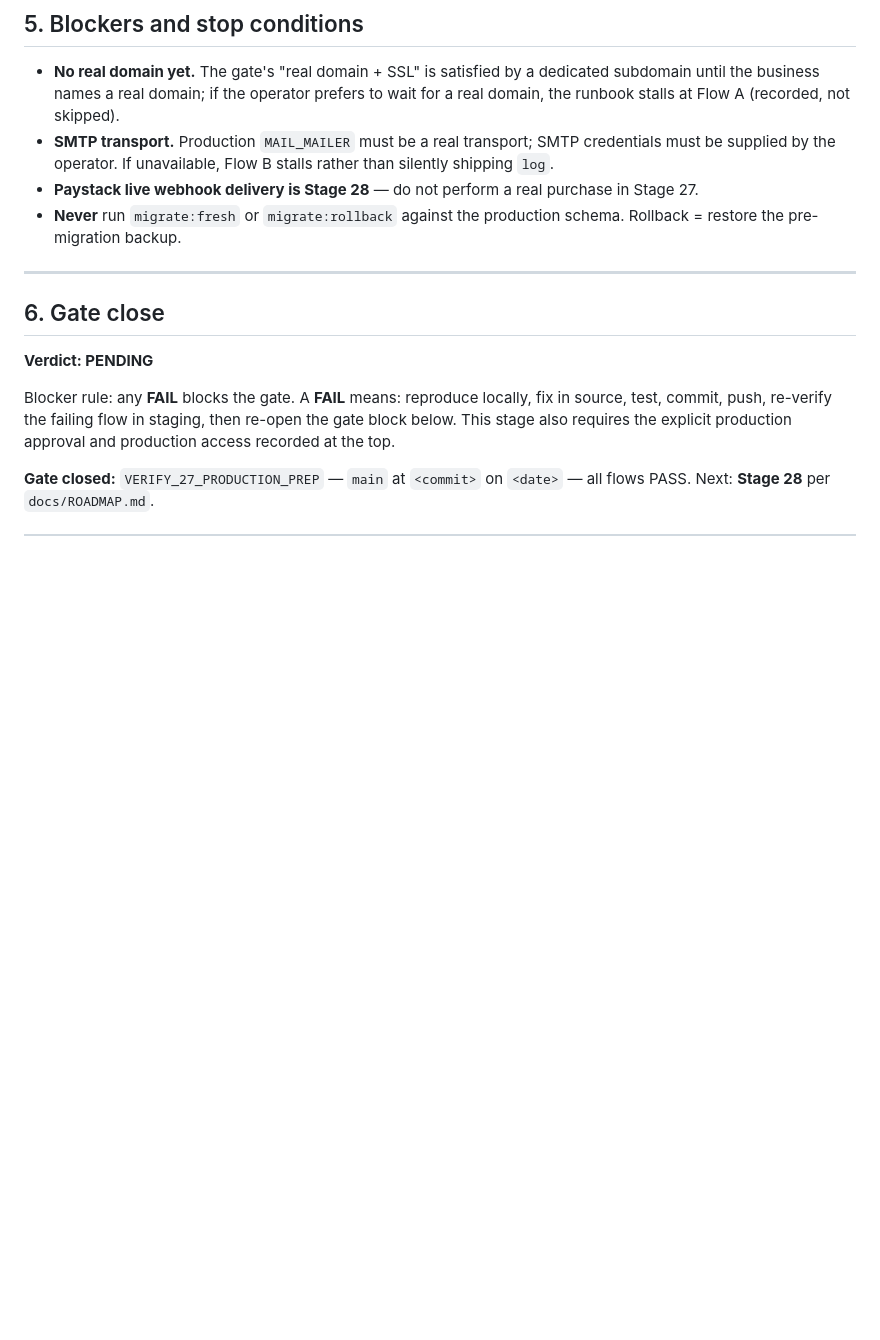
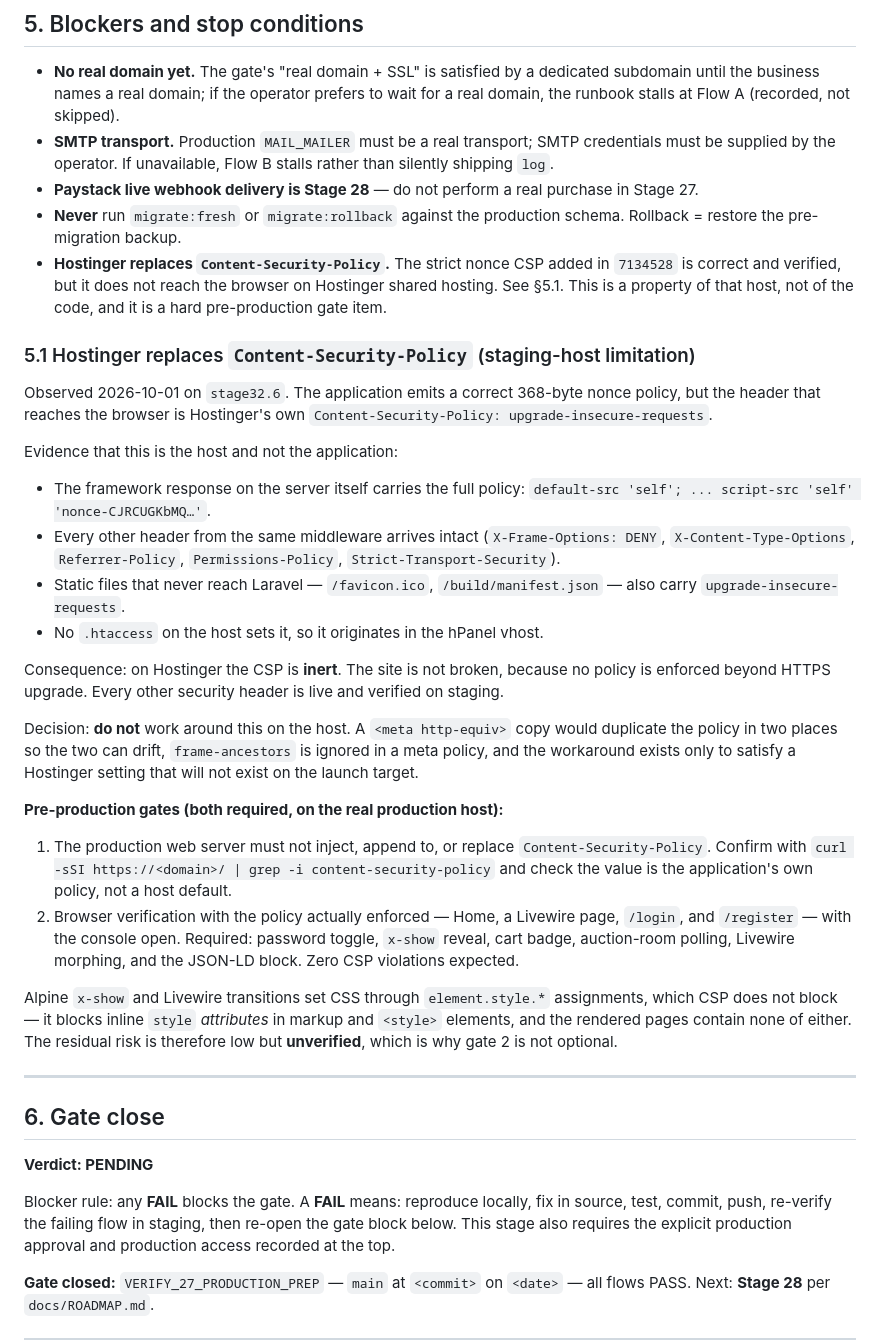
Before and after one commit to majcreatives/as-is-commerce, a Markdown page: docs/VERIFY_27_PRODUCTION_PREP.md, the part around the change. Rendered like a GitHub page; blank space fills up the shorter version.

Commit message:
﻿Record the Hostinger CSP header override as a production gate item
stage32.6 is deployed to staging. Every security header is live and verified
except one: the Content-Security-Policy that reaches the browser is Hostinger's
own "upgrade-insecure-requests", not the application's nonce policy.

It is the host and not the code. The framework response on the server itself
carries the full 368-byte policy with a live nonce, every other header from the
same middleware arrives intact, and static files that never reach Laravel --
/favicon.ico and /build/manifest.json -- also carry the host's header. No
.htaccess on the box sets it, so it comes from the hPanel vhost.

Not worked around, deliberately. A meta http-equiv copy would duplicate the
policy so the two can drift, frame-ancestors is ignored in a meta policy, and
the workaround only exists to satisfy a setting that will not exist once the
site moves off shared hosting.

Two gates follow instead, both on the real production host: that nothing there
injects or replaces the header, and a browser pass with the policy actually
enforced -- password toggle, x-show, cart badge, auction polling, Livewire
morphing, JSON-LD, zero violations. Alpine's x-show and Livewire transitions
write CSS through element.style assignments, which CSP does not block, and the
rendered pages carry no inline style attributes or inline handlers, so the
residual risk is low. It is not zero, and it is unverified, so the browser pass
is not optional.

```diff
--- a/docs/VERIFY_27_PRODUCTION_PREP.md
+++ b/docs/VERIFY_27_PRODUCTION_PREP.md
@@ -359,6 +359,53 @@ Gate verdict: **PENDING (runbook only — production approval + access required)
   purchase in Stage 27.
 - **Never** run `migrate:fresh` or `migrate:rollback` against the production
   schema. Rollback = restore the pre-migration backup.
+- **Hostinger replaces `Content-Security-Policy`.** The strict nonce CSP added in
+  `7134528` is correct and verified, but it does not reach the browser on Hostinger
+  shared hosting. See §5.1. This is a property of that host, not of the code, and
+  it is a hard pre-production gate item.
+
+### 5.1 Hostinger replaces `Content-Security-Policy` (staging-host limitation)
+
+Observed 2026-10-01 on `stage32.6`. The application emits a correct 368-byte
+nonce policy, but the header that reaches the browser is Hostinger's own
+`Content-Security-Policy: upgrade-insecure-requests`.
+
+Evidence that this is the host and not the application:
+
+- The framework response on the server itself carries the full policy:
+  `default-src 'self'; ... script-src 'self' 'nonce-CJRCUGKbMQ…'`.
+- Every other header from the same middleware arrives intact (`X-Frame-Options:
+  DENY`, `X-Content-Type-Options`, `Referrer-Policy`, `Permissions-Policy`,
+  `Strict-Transport-Security`).
+- Static files that never reach Laravel — `/favicon.ico`,
+  `/build/manifest.json` — also carry `upgrade-insecure-requests`.
+- No `.htaccess` on the host sets it, so it originates in the hPanel vhost.
+
+Consequence: on Hostinger the CSP is **inert**. The site is not broken, because
+no policy is enforced beyond HTTPS upgrade. Every other security header is live
+and verified on staging.
+
+Decision: **do not** work around this on the host. A `<meta http-equiv>` copy
+would duplicate the policy in two places so the two can drift, `frame-ancestors`
+is ignored in a meta policy, and the workaround exists only to satisfy a
+Hostinger setting that will not exist on the launch target.
+
+**Pre-production gates (both required, on the real production host):**
+
+1. The production web server must not inject, append to, or replace
+   `Content-Security-Policy`. Confirm with
+   `curl -sSI https://<domain>/ | grep -i content-security-policy` and check the
+   value is the application's own policy, not a host default.
+2. Browser verification with the policy actually enforced — Home, a Livewire
+   page, `/login`, and `/register` — with the console open. Required: password
+   toggle, `x-show` reveal, cart badge, auction-room polling, Livewire morphing,
+   and the JSON-LD block. Zero CSP violations expected.
+
+Alpine `x-show` and Livewire transitions set CSS through `element.style.*`
+assignments, which CSP does not block — it blocks inline `style` *attributes* in
+markup and `<style>` elements, and the rendered pages contain none of either. The
+residual risk is therefore low but **unverified**, which is why gate 2 is not
+optional.
 
 ---
 
```
